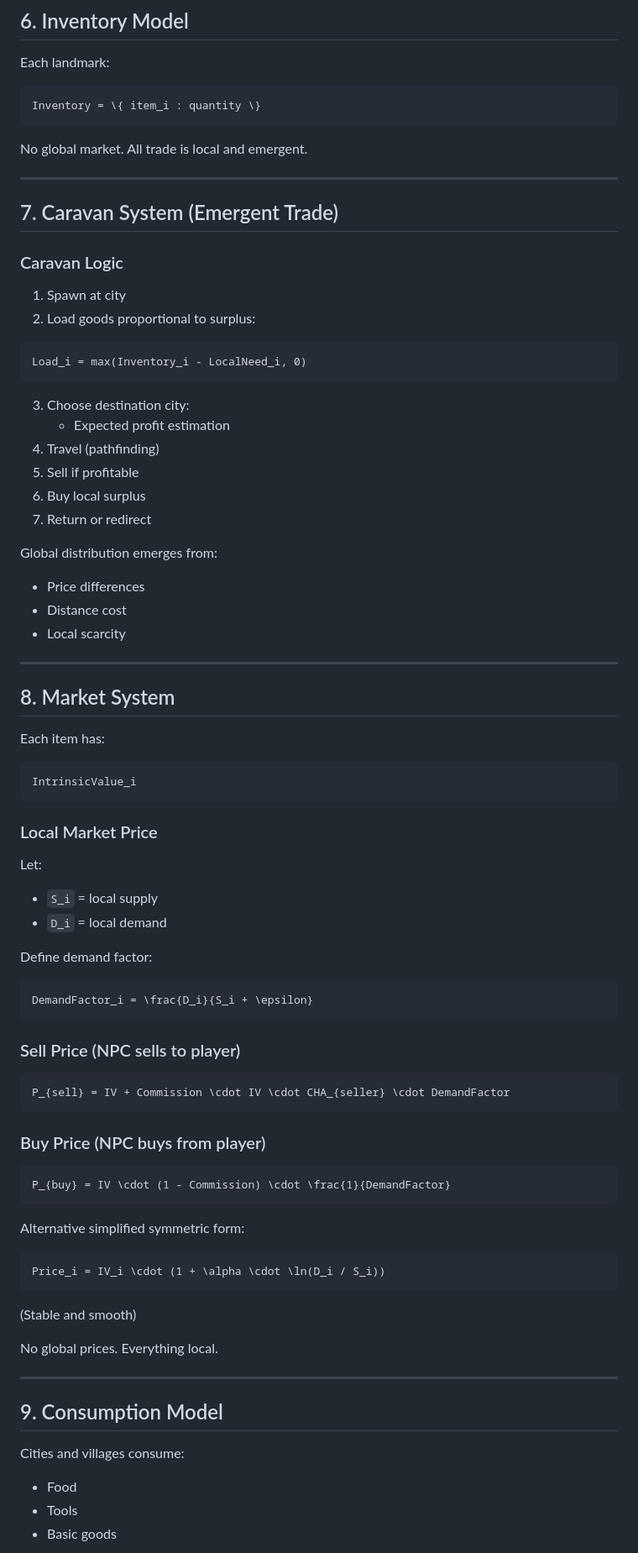
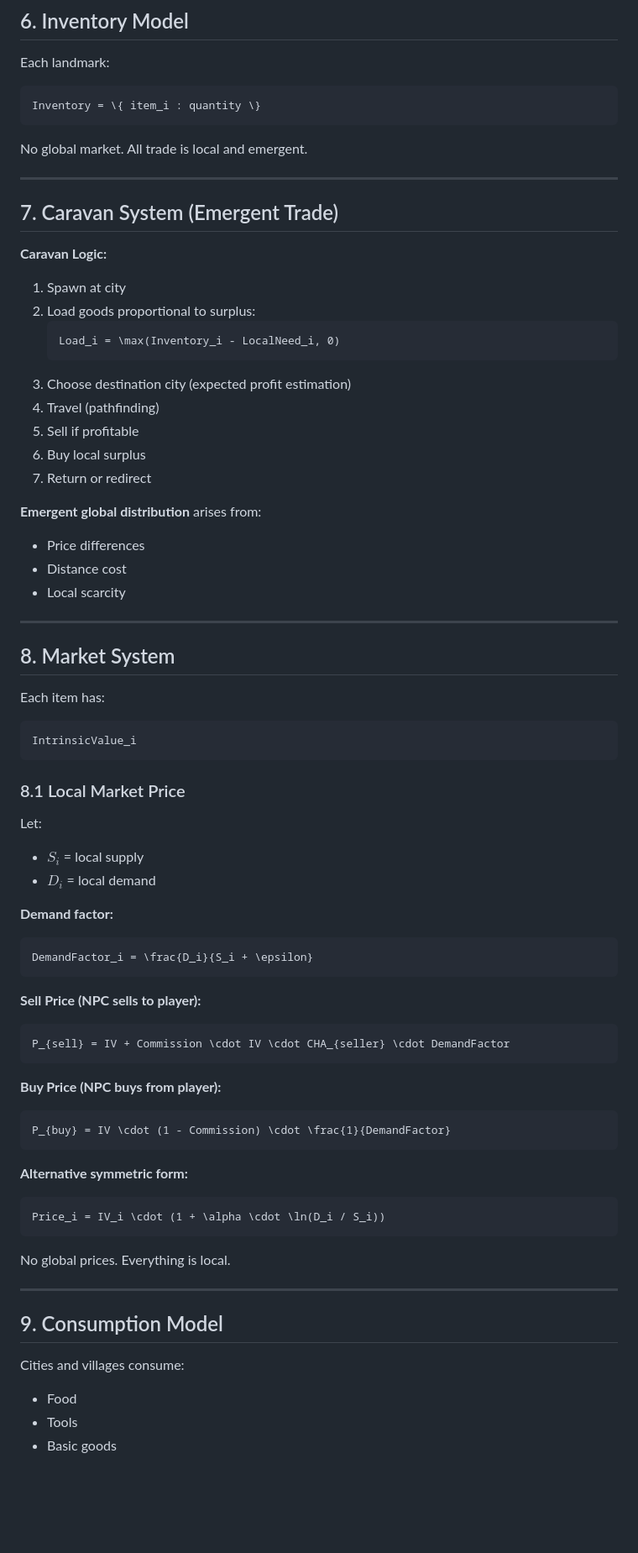
Before and after one commit to Jirnyak/Timaert, a Markdown page: economics.md, the part around one of its changes. Shown at 84% size. Drawn GitHub-style; blank space fills up the shorter version.

````diff
--- a/economics.md
+++ b/economics.md
@@ -208,31 +196,25 @@ Each landmark:
 Inventory = \{ item_i : quantity \}
 ```
 
-No global market.
-All trade is local and emergent.
+No global market. All trade is local and emergent.
 
 ---
 
 ## 7. Caravan System (Emergent Trade)
 
-### Caravan Logic
-
+**Caravan Logic:**
 1. Spawn at city
 2. Load goods proportional to surplus:
-
-```latex
-Load_i = max(Inventory_i - LocalNeed_i, 0)
-```
-
-3. Choose destination city:
-   - Expected profit estimation
+   ```latex
+   Load_i = \max(Inventory_i - LocalNeed_i, 0)
+   ```
+3. Choose destination city (expected profit estimation)
 4. Travel (pathfinding)
 5. Sell if profitable
 6. Buy local surplus
 7. Return or redirect
 
-Global distribution emerges from:
-
+**Emergent global distribution** arises from:
 - Price differences
 - Distance cost
 - Local scarcity
@@ -247,48 +229,43 @@ Each item has:
 IntrinsicValue_i
 ```
 
-### Local Market Price
+### 8.1 Local Market Price
 
 Let:
+- $S_i$ = local supply
+- $D_i$ = local demand
 
-- `S_i` = local supply
-- `D_i` = local demand
-
-Define demand factor:
+**Demand factor:**
 
 ```latex
 DemandFactor_i = \frac{D_i}{S_i + \epsilon}
 ```
 
-### Sell Price (NPC sells to player)
+**Sell Price (NPC sells to player):**
 
 ```latex
 P_{sell} = IV + Commission \cdot IV \cdot CHA_{seller} \cdot DemandFactor
 ```
 
-### Buy Price (NPC buys from player)
+**Buy Price (NPC buys from player):**
 
 ```latex
 P_{buy} = IV \cdot (1 - Commission) \cdot \frac{1}{DemandFactor}
 ```
 
-Alternative simplified symmetric form:
+**Alternative symmetric form:**
 
 ```latex
 Price_i = IV_i \cdot (1 + \alpha \cdot \ln(D_i / S_i))
 ```
 
-(Stable and smooth)
-
-No global prices.
-Everything local.
+No global prices. Everything is local.
 
 ---
 
 ## 9. Consumption Model
 
 Cities and villages consume:
-
 - Food
 - Tools
 - Basic goods
````
Also changed, not shown: other parts of economics.md (+52 -78 lines).
